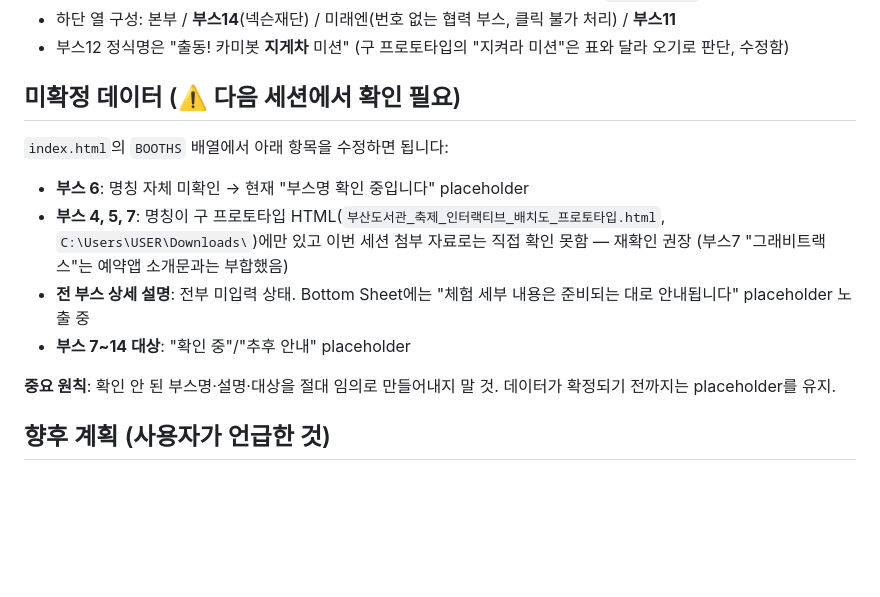
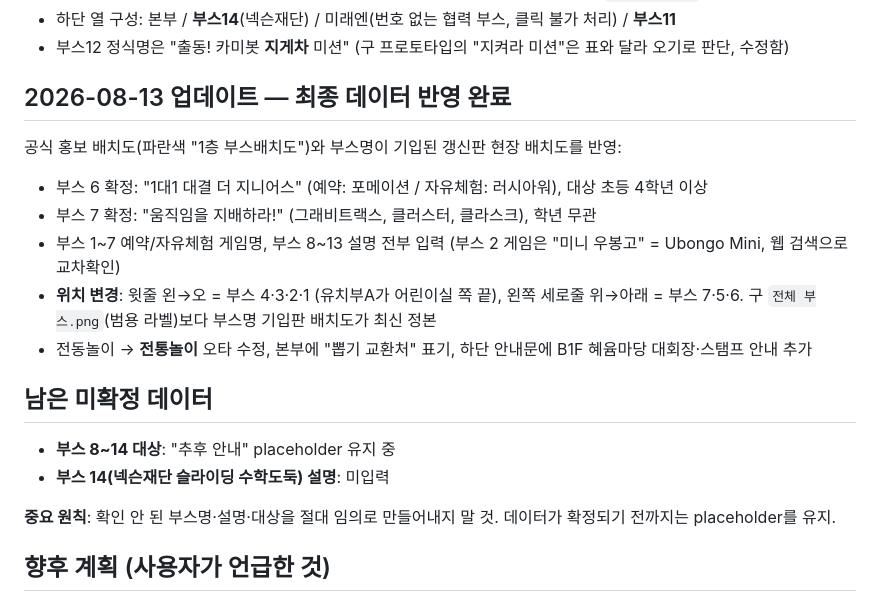
Before and after one commit to logrinssam/boothmap, a Markdown page: HANDOFF.md, the part around the change. Drawn GitHub-style; blank space fills up the shorter version.

Commit message:
Update handoff doc after final data pass
Co-Authored-By: Claude Fable 5 <noreply@anthropic.com>

```diff
--- a/HANDOFF.md
+++ b/HANDOFF.md
@@ -43,14 +43,20 @@
 - 하단 열 구성: 본부 / **부스14**(넥슨재단) / 미래엔(번호 없는 협력 부스, 클릭 불가 처리) / **부스11**
 - 부스12 정식명은 "출동! 카미봇 **지게차** 미션" (구 프로토타입의 "지켜라 미션"은 표와 달라 오기로 판단, 수정함)
 
-## 미확정 데이터 (⚠️ 다음 세션에서 확인 필요)
+## 2026-08-13 업데이트 — 최종 데이터 반영 완료
 
-`index.html`의 `BOOTHS` 배열에서 아래 항목을 수정하면 됩니다:
+공식 홍보 배치도(파란색 "1층 부스배치도")와 부스명이 기입된 갱신판 현장 배치도를 반영:
 
-- **부스 6**: 명칭 자체 미확인 → 현재 "부스명 확인 중입니다" placeholder
-- **부스 4, 5, 7**: 명칭이 구 프로토타입 HTML(`부산도서관_축제_인터랙티브_배치도_프로토타입.html`, `C:\Users\USER\Downloads\`)에만 있고 이번 세션 첨부 자료로는 직접 확인 못함 — 재확인 권장 (부스7 "그래비트랙스"는 예약앱 소개문과는 부합했음)
-- **전 부스 상세 설명**: 전부 미입력 상태. Bottom Sheet에는 "체험 세부 내용은 준비되는 대로 안내됩니다" placeholder 노출 중
-- **부스 7~14 대상**: "확인 중"/"추후 안내" placeholder
+- 부스 6 확정: "1대1 대결 더 지니어스" (예약: 포메이션 / 자유체험: 러시아워), 대상 초등 4학년 이상
+- 부스 7 확정: "움직임을 지배하라!" (그래비트랙스, 클러스터, 클라스크), 학년 무관
+- 부스 1~7 예약/자유체험 게임명, 부스 8~13 설명 전부 입력 (부스 2 게임은 "미니 우봉고" = Ubongo Mini, 웹 검색으로 교차확인)
+- **위치 변경**: 윗줄 왼→오 = 부스 4·3·2·1 (유치부A가 어린이실 쪽 끝), 왼쪽 세로줄 위→아래 = 부스 7·5·6. 구 `전체 부스.png`(범용 라벨)보다 부스명 기입판 배치도가 최신 정본
+- 전동놀이 → **전통놀이** 오타 수정, 본부에 "뽑기 교환처" 표기, 하단 안내문에 B1F 혜윰마당 대회장·스탬프 안내 추가
+
+## 남은 미확정 데이터
+
+- **부스 8~14 대상**: "추후 안내" placeholder 유지 중
+- **부스 14(넥슨재단 슬라이딩 수학도둑) 설명**: 미입력
 
 **중요 원칙**: 확인 안 된 부스명·설명·대상을 절대 임의로 만들어내지 말 것. 데이터가 확정되기 전까지는 placeholder를 유지.
 
```
